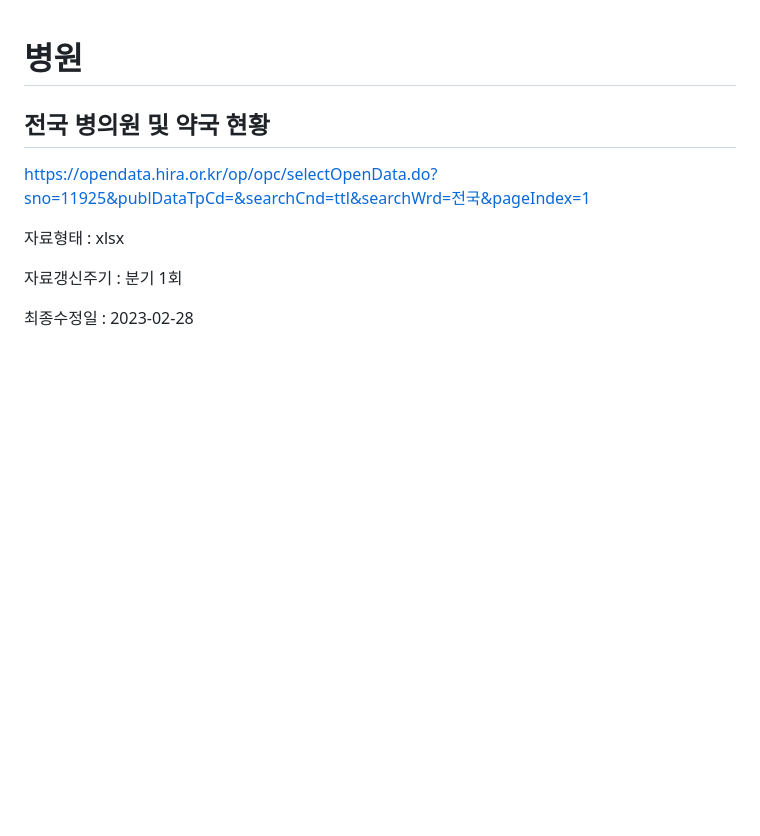
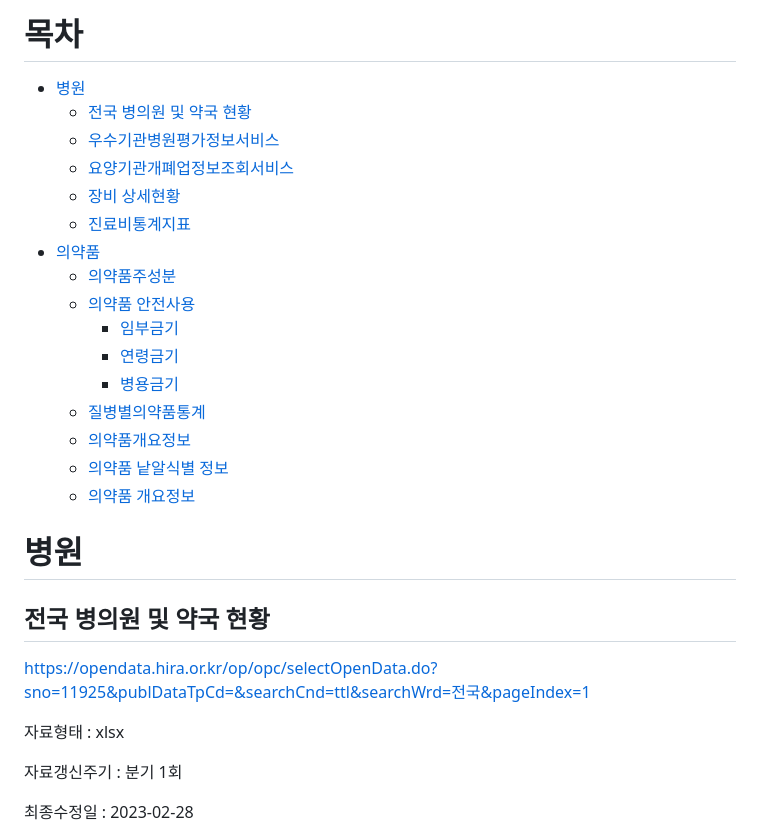
Before and after one commit to ityesmean/customDoctor, a Markdown page: JWH/데이터찾기.md, the part around one of its changes. GitHub-like rendering; blank space fills up the shorter version.

```diff
--- a/JWH/데이터찾기.md
+++ b/JWH/데이터찾기.md
@@ -1,3 +1,22 @@
+# 목차
+- [병원](#--)
+  * [전국 병의원 및 약국 현황](#--------------)
+  * [우수기관병원평가정보서비스](#-------------)
+  * [요양기관개폐업정보조회서비스](#--------------)
+  * [장비 상세현황](#-------)
+  * [진료비통계지표](#-------)
+- [의약품](#---)
+  * [의약품주성분](#------)
+  * [의약품 안전사용](#--------)
+    + [임부금기](#----)
+    + [연령금기](#----)
+    + [병용금기](#----)
+  * [질병별의약품통계](#--------)
+  * [의약품개요정보](#-------)
+  * [의약품 낱알식별 정보](#-----------)
+  * [의약품 개요정보](#--------)
+
+
 # 병원
 
 ## 전국 병의원 및 약국 현황
```
Also changed, not shown: other parts of JWH/데이터찾기.md (+43 -0 lines).
